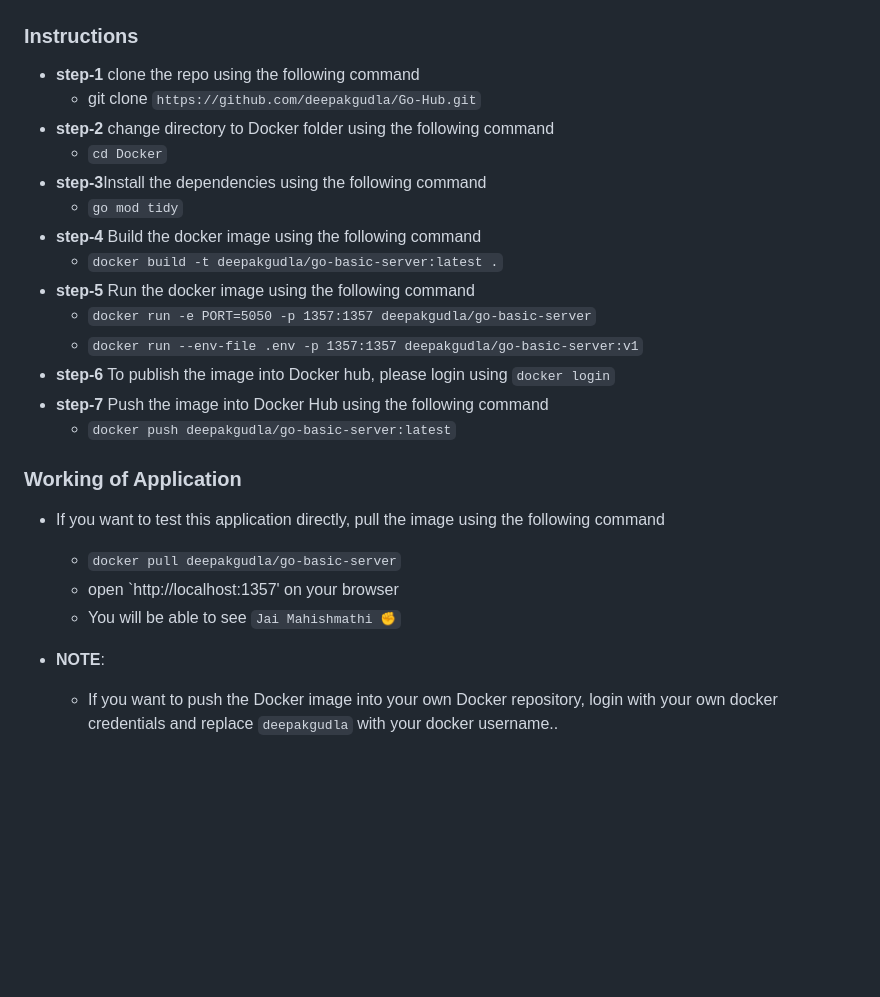
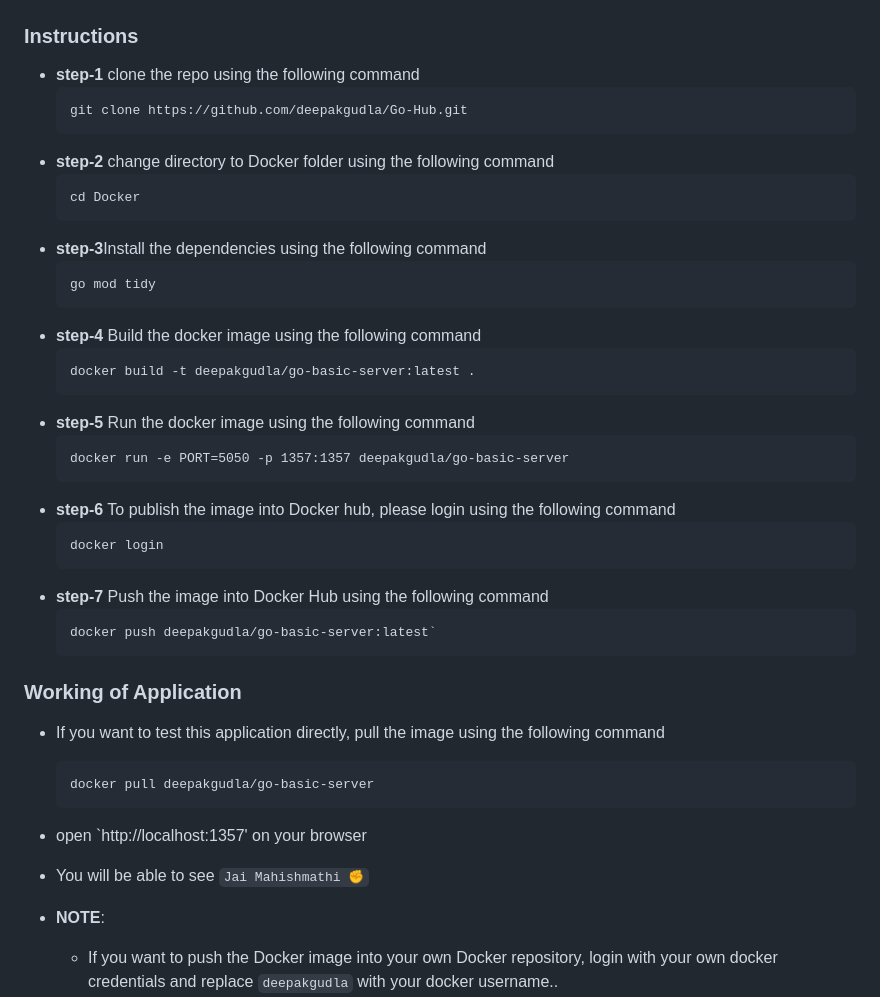
Before and after one commit to deepakgudla/Go-Hub, a Markdown page: Docker/README.md, the part around the change. GitHub-like rendering; blank space fills up the shorter version.

Commit message:
Docs: Update README.md

````diff
--- a/Docker/README.md
+++ b/Docker/README.md
@@ -16,25 +16,41 @@
 ### Instructions
 
 - **step-1** clone the repo using the following command
-    - git clone `https://github.com/deepakgudla/Go-Hub.git`
+  ```
+  git clone https://github.com/deepakgudla/Go-Hub.git
+  ```
 - **step-2** change directory to Docker folder using the following command
-    - `cd Docker`
+  ```
+  cd Docker
+  ```
 - **step-3**Install the dependencies using the following command
-    - `go mod tidy`
+  ```
+  go mod tidy
+  ```
 - **step-4** Build the docker image using the following command
-    - `docker build -t deepakgudla/go-basic-server:latest .`
+  ```
+  docker build -t deepakgudla/go-basic-server:latest .
+  ```
 - **step-5** Run the docker image using the following command
-    - `docker run -e PORT=5050 -p 1357:1357 deepakgudla/go-basic-server`
-    - `docker run --env-file .env -p 1357:1357 deepakgudla/go-basic-server:v1`
-- **step-6** To publish the image into Docker hub, please login using `docker login`
+  ```
+  docker run -e PORT=5050 -p 1357:1357 deepakgudla/go-basic-server
+  ```
+- **step-6** To publish the image into Docker hub, please login using the following command
+  ```
+  docker login
+  ```
 - **step-7** Push the image into Docker Hub using the following command
-    - `docker push deepakgudla/go-basic-server:latest`
+  ```
+  docker push deepakgudla/go-basic-server:latest`
+  ```
 
 ### Working of Application
 - If you want to test this application directly, pull the image using the following command
-    - `docker pull deepakgudla/go-basic-server`
-    - open `http://localhost:1357' on your browser
-    - You will be able to see `Jai Mahishmathi ✊`
+  ```
+  docker pull deepakgudla/go-basic-server
+  ```
+- open `http://localhost:1357' on your browser
+- You will be able to see `Jai Mahishmathi ✊`
 
 - **NOTE**:
     - If you want to push the Docker image into your own Docker repository, login with your own docker credentials and replace `deepakgudla` with your docker username..
````
